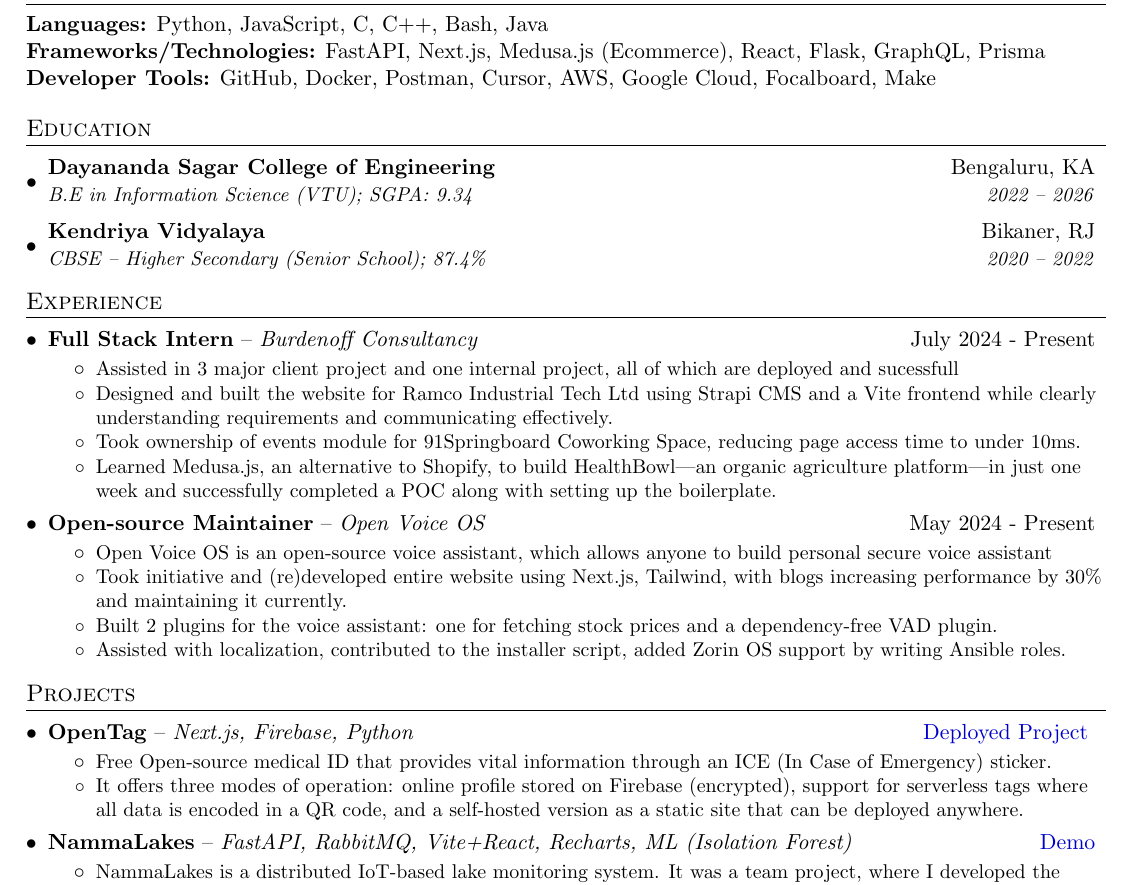
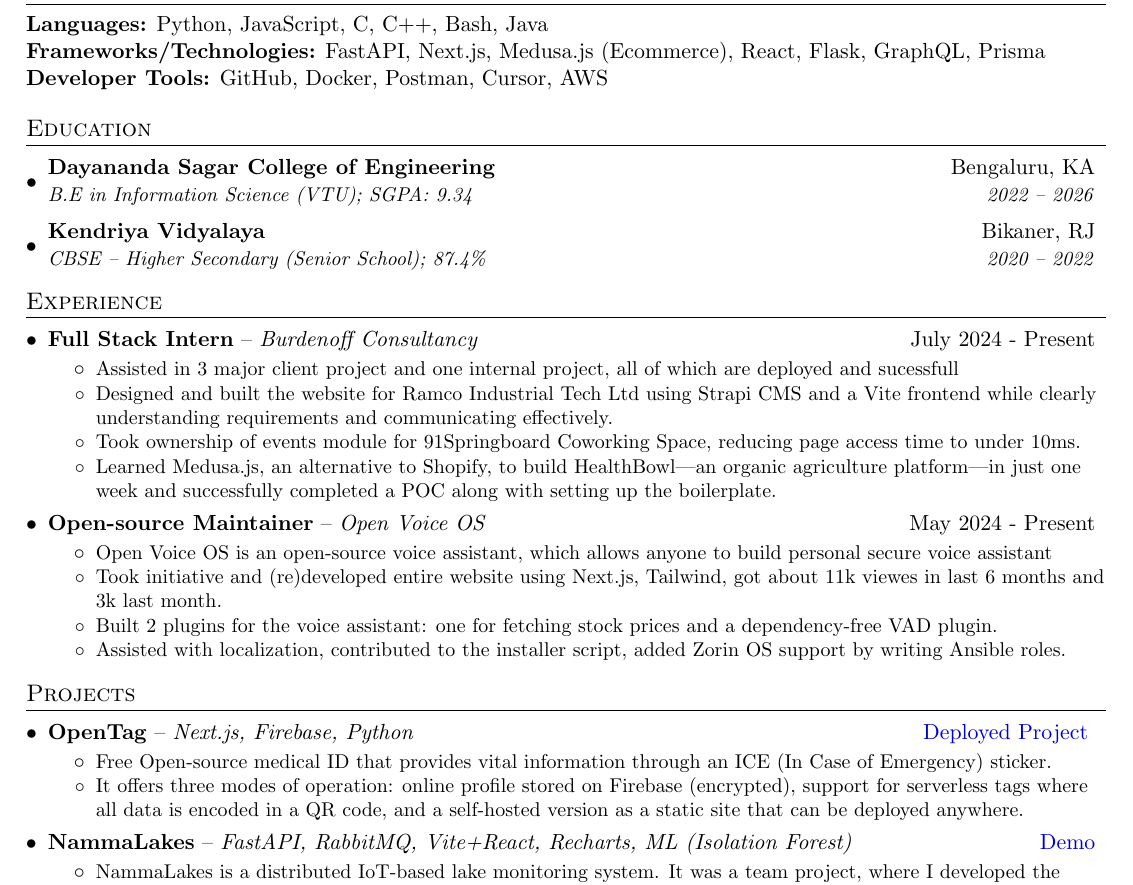
Before and after one commit to suvanbanerjee/resume, a LaTeX CV (cv.tex): part of the page, cut so that both start at the same text. Compiled offline with pdfLaTeX.

Commit message:
Update cv.tex

```diff
--- a/cv.tex
+++ b/cv.tex
@@ -107,7 +107,7 @@
 
 \textbf{Frameworks/Technologies:} FastAPI, Next.js, Medusa.js (Ecommerce), React, Flask, GraphQL, Prisma
 
-\textbf{Developer Tools:} GitHub, Docker, Postman, Cursor, AWS, Google Cloud, Focalboard, Make
+\textbf{Developer Tools:} GitHub, Docker, Postman, Cursor, AWS
 
 
 %-----------EDUCATION-----------------
@@ -149,7 +149,7 @@
         \resumeItem
           {Open Voice OS is an open-source voice assistant, which allows anyone to build personal secure voice assistant}
           \resumeItem
-          {Took initiative and (re)developed entire website using Next.js, Tailwind, with blogs increasing performance by 30\% and maintaining it currently.}
+          {Took initiative and (re)developed entire website using Next.js, Tailwind, got about 11k viewes in last 6 months and 3k last month.}
           \resumeItem
           {Built 2 plugins for the voice assistant: one for fetching stock prices and a dependency-free VAD plugin.}
           \resumeItem
@@ -165,7 +165,7 @@
   \resumeSubHeadingListStart
 
     \expSubheading
-      {OpenTag}{Next.js, Firebase, Python}{\href{http://opentag.github.io/}{Deployed Project }}
+      {OpenTag}{Next.js, Firebase, Python}{\href{http://opentag.github.io/serverless}{Deployed Project }}
       \resumeItemListStart
         \resumeItem
           {Free Open-source medical ID that provides vital information through an ICE (In Case of Emergency) sticker.}
@@ -175,7 +175,7 @@
 
 
   \expSubheading
-      {NammaLakes}{FastAPI, RabbitMQ, Vite+React, Recharts, ML (Isolation Forest)}{\href{http://nammalakes.github.io/}{Demo}}
+      {NammaLakes}{FastAPI, RabbitMQ, Vite+React, Recharts, ML (Isolation Forest)}{\href{http://nammalakes.github.io/dashboard}{Demo}}
         \resumeItemListStart
             \resumeItem
             {NammaLakes is a distributed IoT-based lake monitoring system. It was a team project, where I developed the backend using FastAPI and assisted in integrating end modules with the dashboard.}
```
